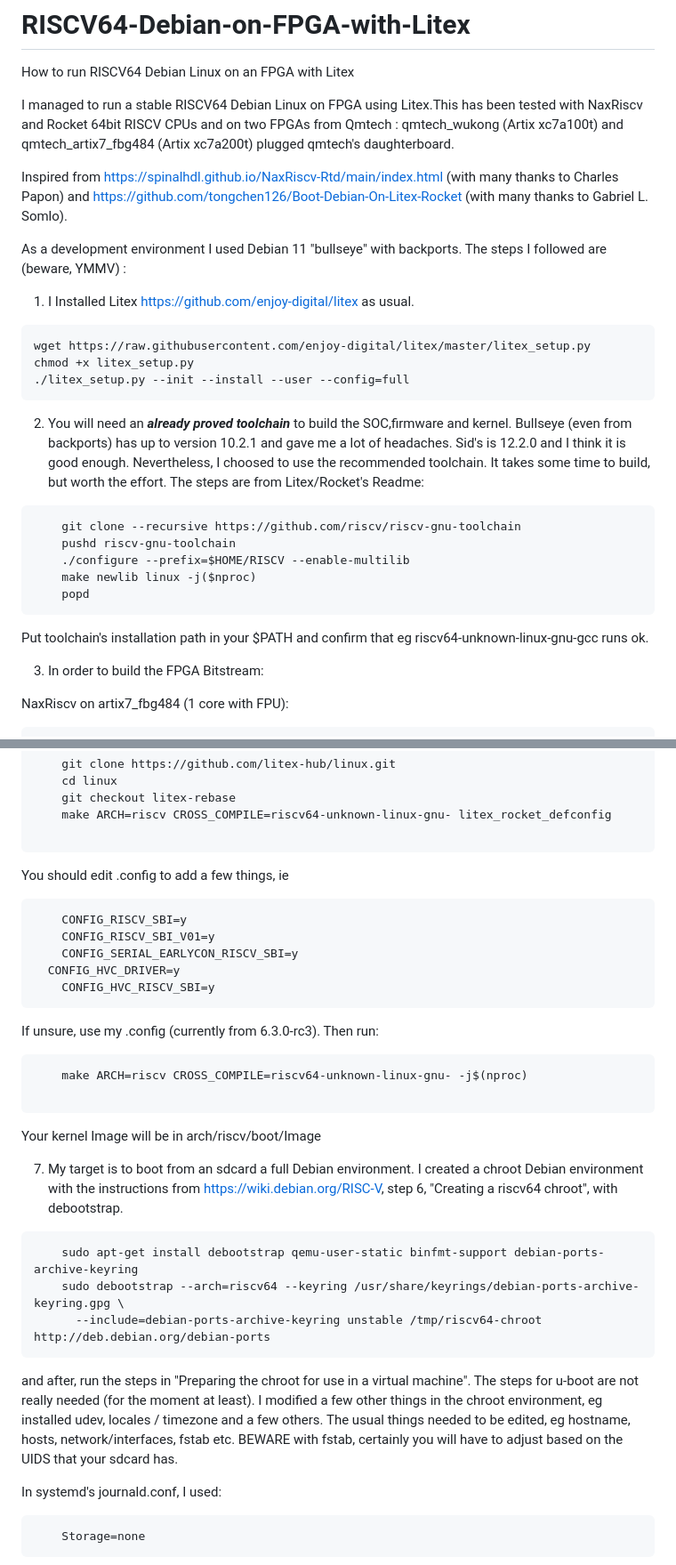
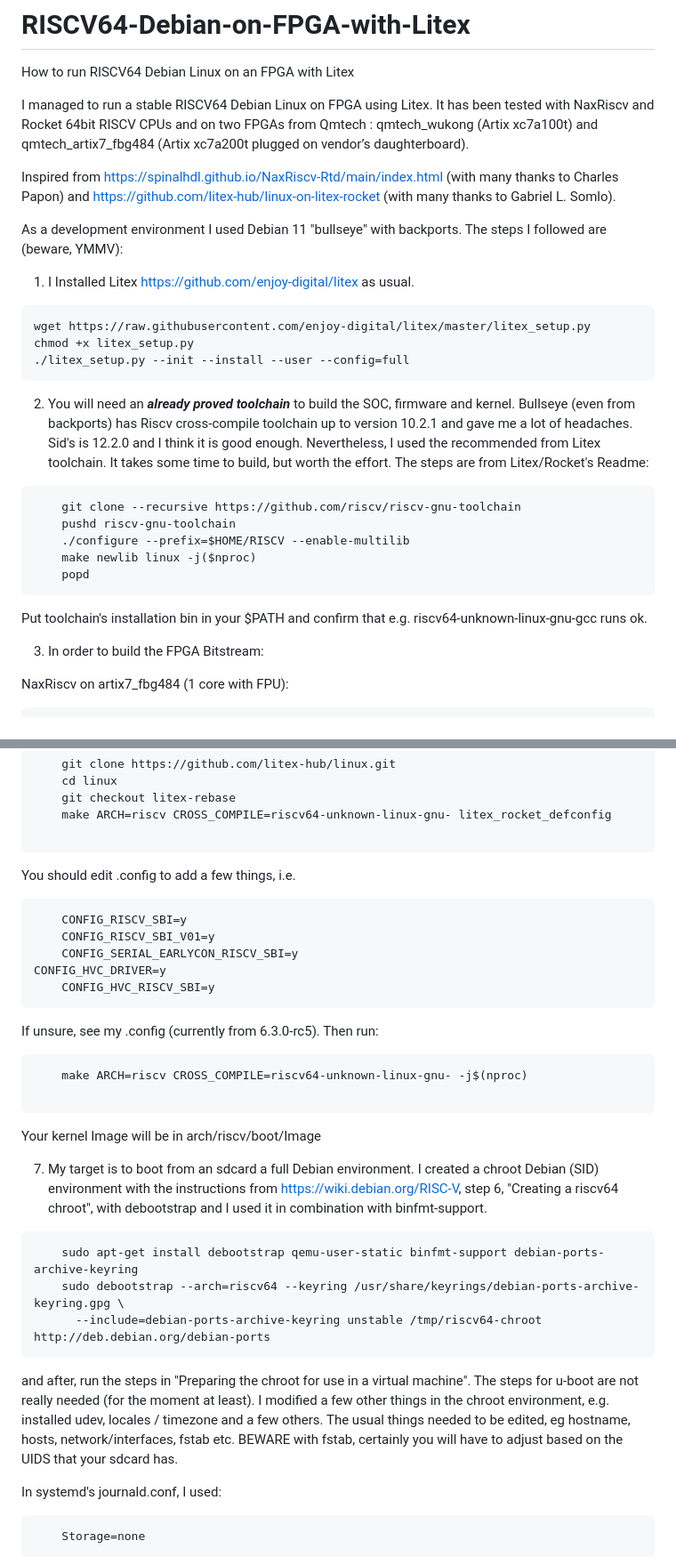
Before and after one commit to roryt12/RISCV64-Debian-Linux-on-FPGA-with-Litex, a Markdown page: README.md, 2 parts joined by grey strips. Shown at 89% size. Drawn GitHub-style.

````diff
--- a/README.md
+++ b/README.md
@@ -1,11 +1,11 @@
 # RISCV64-Debian-on-FPGA-with-Litex
 How to run RISCV64 Debian Linux on an FPGA with Litex
 
-I managed to run a stable RISCV64 Debian Linux on FPGA using Litex.This has been tested with NaxRiscv and Rocket 64bit RISCV CPUs and on two FPGAs from Qmtech : qmtech_wukong (Artix xc7a100t) and qmtech_artix7_fbg484 (Artix xc7a200t) plugged qmtech's daughterboard.
+I managed to run a stable RISCV64 Debian Linux on FPGA using Litex. It has been tested with NaxRiscv and Rocket 64bit RISCV CPUs and on two FPGAs from Qmtech : qmtech_wukong (Artix xc7a100t) and qmtech_artix7_fbg484 (Artix xc7a200t plugged on vendor’s daughterboard).
 
-Inspired from https://spinalhdl.github.io/NaxRiscv-Rtd/main/index.html (with many thanks to Charles Papon) and https://github.com/tongchen126/Boot-Debian-On-Litex-Rocket (with many thanks to Gabriel L. Somlo).
+Inspired from https://spinalhdl.github.io/NaxRiscv-Rtd/main/index.html (with many thanks to Charles Papon) and https://github.com/litex-hub/linux-on-litex-rocket (with many thanks to Gabriel L. Somlo).
 
-As a development environment I used Debian 11 "bullseye" with backports. The steps I followed are (beware, YMMV) :
+As a development environment I used Debian 11 "bullseye" with backports. The steps I followed are (beware, YMMV):
 
 1) I Installed Litex https://github.com/enjoy-digital/litex as usual.
 ```
@@ -13,7 +13,7 @@ wget https://raw.githubusercontent.com/enjoy-digital/litex/master/litex_setup.py
 chmod +x litex_setup.py
 ./litex_setup.py --init --install --user --config=full
 ```
-2) You will need an ***already proved toolchain*** to build the SOC,firmware and kernel. Bullseye (even from backports) has up to version 10.2.1 and gave me a lot of headaches. Sid's is 12.2.0 and I think it is good enough. Nevertheless, I choosed to use the recommended toolchain. It takes some time to build, but worth the effort. The steps are from Litex/Rocket's Readme:
+2) You will need an ***already proved toolchain*** to build the SOC, firmware and kernel. Bullseye (even from backports) has Riscv cross-compile toolchain up to version 10.2.1 and gave me a lot of headaches. Sid's is 12.2.0 and I think it is good enough. Nevertheless, I used the recommended from Litex toolchain. It takes some time to build, but worth the effort. The steps are from Litex/Rocket's Readme:
 
 ```
 	git clone --recursive https://github.com/riscv/riscv-gnu-toolchain
@@ -22,7 +22,7 @@ chmod +x litex_setup.py
 	make newlib linux -j($nproc)
 	popd
 ```
-Put toolchain's installation path in your $PATH and confirm that eg riscv64-unknown-linux-gnu-gcc runs ok.
+Put toolchain's installation bin in your $PATH and confirm that e.g. riscv64-unknown-linux-gnu-gcc runs ok.
 
 3) In order to build the FPGA Bitstream:
 
@@ -135,32 +142,32 @@ Edit the files in this directory, or just copy mine from opensbi-naxriscv.tgz
 
 ```
 
-You should edit .config to add a few things, ie
+You should edit .config to add a few things, i.e.
 
 ```
 	CONFIG_RISCV_SBI=y
 	CONFIG_RISCV_SBI_V01=y
 	CONFIG_SERIAL_EARLYCON_RISCV_SBI=y
-  CONFIG_HVC_DRIVER=y
+CONFIG_HVC_DRIVER=y
 	CONFIG_HVC_RISCV_SBI=y
 ```
-If unsure, use my .config (currently from 6.3.0-rc3).  Then run:
+If unsure, see my .config (currently from 6.3.0-rc5).  Then run:
 
 ```
 	make ARCH=riscv CROSS_COMPILE=riscv64-unknown-linux-gnu- -j$(nproc)
 
 ```
 
-Your kernel Image will be in 	arch/riscv/boot/Image
+Your kernel Image will be in arch/riscv/boot/Image
 
-7)  My target is to boot from an sdcard a full Debian environment. I created a chroot Debian environment with the instructions from https://wiki.debian.org/RISC-V, step 6, "Creating a riscv64 chroot", with debootstrap.
+7)  My target is to boot from an sdcard a full Debian environment. I created a chroot Debian (SID) environment with the instructions from https://wiki.debian.org/RISC-V, step 6, "Creating a riscv64 chroot", with debootstrap and I used it in combination with binfmt-support.
 ```
 	sudo apt-get install debootstrap qemu-user-static binfmt-support debian-ports-archive-keyring
 	sudo debootstrap --arch=riscv64 --keyring /usr/share/keyrings/debian-ports-archive-keyring.gpg \
       --include=debian-ports-archive-keyring unstable /tmp/riscv64-chroot http://deb.debian.org/debian-ports
 ```
 
-and after, run the steps in "Preparing the chroot for use in a virtual machine". The steps for u-boot are not really needed (for the moment at least). I modified a few other things in the chroot environment, eg  installed udev, locales / timezone and a few others. The usual things needed to be edited, eg hostname, hosts, network/interfaces, fstab etc. BEWARE with fstab, certainly you will have to adjust based on the UIDS  that your sdcard has.
+and after, run the steps in "Preparing the chroot for use in a virtual machine". The steps for u-boot are not really needed (for the moment at least). I modified a few other things in the chroot environment, e.g.  installed udev, locales / timezone and a few others. The usual things needed to be edited, eg hostname, hosts, network/interfaces, fstab etc. BEWARE with fstab, certainly you will have to adjust based on the UIDS  that your sdcard has.
 
 In systemd's journald.conf, I used:
 ```
````
Also changed, not shown: other parts of README.md (+80 -50 lines).
